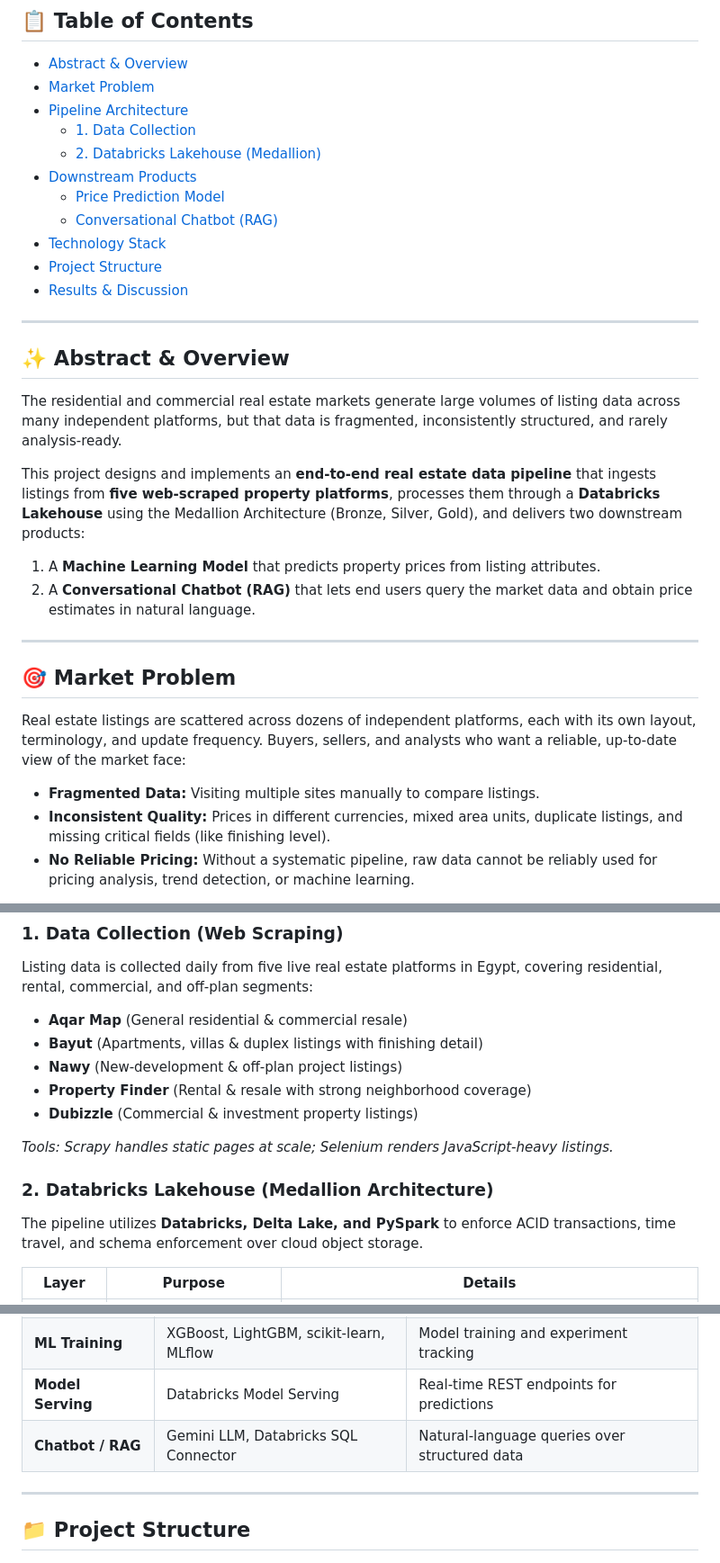
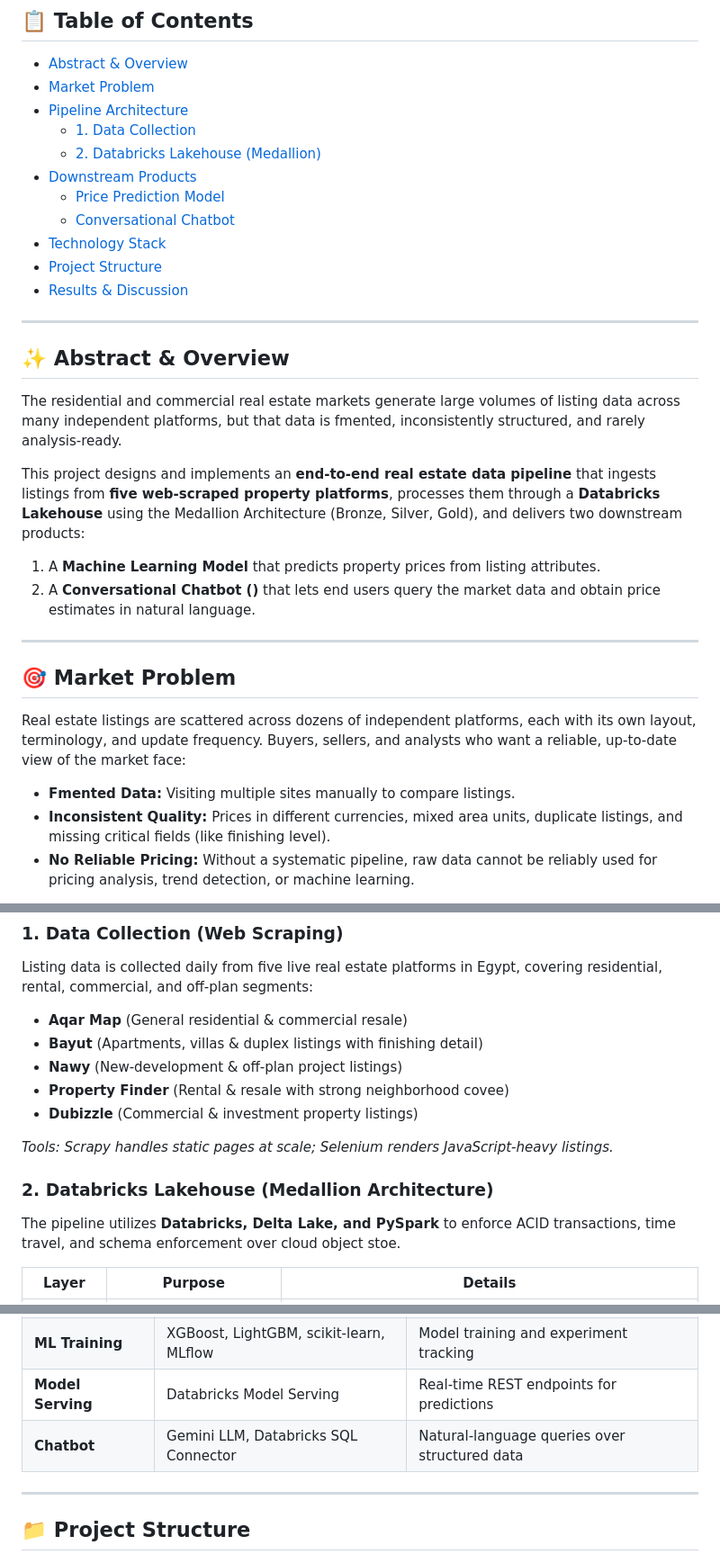
Before and after one commit to omar-elsaghir/End-to-end_real_estate_pipeline, a Markdown page: README.md, 3 parts joined by grey strips. Shown at 90% size. GitHub-like rendering.

```diff
--- a/README.md
+++ b/README.md
@@ -25,7 +26,7 @@
   - [2. Databricks Lakehouse (Medallion)](#2-databricks-lakehouse-medallion-architecture)
 - [Downstream Products](#-downstream-products)
   - [Price Prediction Model](#1-price-prediction-model)
-  - [Conversational Chatbot (RAG)](#2-conversational-chatbot-rag)
+  - [Conversational Chatbot](#2-conversational-chatbot-rag)
 - [Technology Stack](#-technology-stack)
 - [Project Structure](#-project-structure)
 - [Results & Discussion](#-results--discussion)
@@ -34,18 +35,18 @@
 
 ## ✨ Abstract & Overview
 
-The residential and commercial real estate markets generate large volumes of listing data across many independent platforms, but that data is fragmented, inconsistently structured, and rarely analysis-ready.
+The residential and commercial real estate markets generate large volumes of listing data across many independent platforms, but that data is fmented, inconsistently structured, and rarely analysis-ready.
 
 This project designs and implements an **end-to-end real estate data pipeline** that ingests listings from **five web-scraped property platforms**, processes them through a **Databricks Lakehouse** using the Medallion Architecture (Bronze, Silver, Gold), and delivers two downstream products:
 1. A **Machine Learning Model** that predicts property prices from listing attributes.
-2. A **Conversational Chatbot (RAG)** that lets end users query the market data and obtain price estimates in natural language.
+2. A **Conversational Chatbot ()** that lets end users query the market data and obtain price estimates in natural language.
 
 ---
 
 ## 🎯 Market Problem
 
 Real estate listings are scattered across dozens of independent platforms, each with its own layout, terminology, and update frequency. Buyers, sellers, and analysts who want a reliable, up-to-date view of the market face:
-- **Fragmented Data:** Visiting multiple sites manually to compare listings.
+- **Fmented Data:** Visiting multiple sites manually to compare listings.
 - **Inconsistent Quality:** Prices in different currencies, mixed area units, duplicate listings, and missing critical fields (like finishing level).
 - **No Reliable Pricing:** Without a systematic pipeline, raw data cannot be reliably used for pricing analysis, trend detection, or machine learning.
 
@@ -60,14 +61,14 @@ Listing data is collected daily from five live real estate platforms in Egypt, c
 - **Aqar Map** (General residential & commercial resale)
 - **Bayut** (Apartments, villas & duplex listings with finishing detail)
 - **Nawy** (New-development & off-plan project listings)
-- **Property Finder** (Rental & resale with strong neighborhood coverage)
+- **Property Finder** (Rental & resale with strong neighborhood covee)
 - **Dubizzle** (Commercial & investment property listings)
 
 *Tools: Scrapy handles static pages at scale; Selenium renders JavaScript-heavy listings.*
 
 ### 2. Databricks Lakehouse (Medallion Architecture)
 
-The pipeline utilizes **Databricks, Delta Lake, and PySpark** to enforce ACID transactions, time travel, and schema enforcement over cloud object storage.
+The pipeline utilizes **Databricks, Delta Lake, and PySpark** to enforce ACID transactions, time travel, and schema enforcement over cloud object stoe.
 
 | Layer | Purpose | Details |
 |-------|---------|---------|
@@ -101,7 +102,7 @@ A natural language assistant that answers market questions strictly grounded in
 | **Lakehouse** | Databricks, Delta Lake, PySpark | Scalable ETL and Medallion architecture |
 | **ML Training** | XGBoost, LightGBM, scikit-learn, MLflow | Model training and experiment tracking |
 | **Model Serving** | Databricks Model Serving | Real-time REST endpoints for predictions |
-| **Chatbot / RAG** | Gemini LLM, Databricks SQL Connector | Natural-language queries over structured data |
+| **Chatbot** | Gemini LLM, Databricks SQL Connector | Natural-language queries over structured data |
 
 ---
 
```
Also changed, not shown: other parts of README.md (+1 -0 lines).
